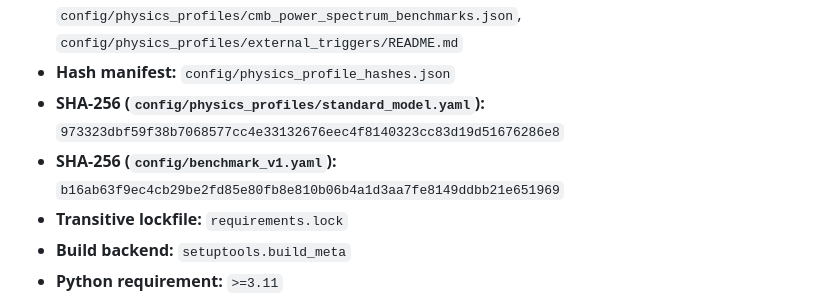
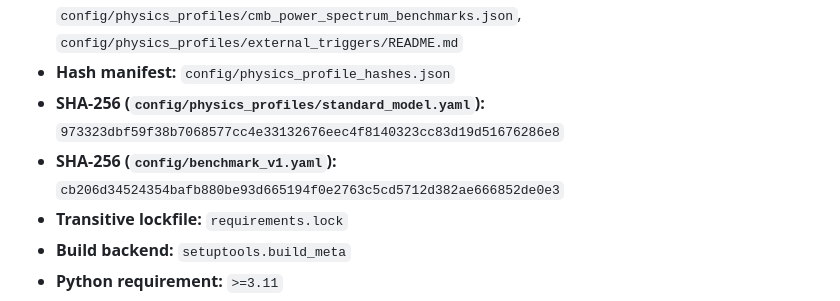
Before and after one commit to sys1own/Static-Holographic-Boundary-Theory, a Markdown page: README.md, the part around the change. GitHub-like rendering.

Commit message:
Update SHA-256 hash and refine repository description
Updated SHA-256 hash for benchmark_v1.yaml and clarified repository position.

```diff
--- a/README.md
+++ b/README.md
@@ -219,7 +219,7 @@ The benchmark now uses a split configuration model: `config/physics_profiles/sta
 - **Migrated observational assets:** `config/physics_profiles/nufit_5_3.json`, `config/physics_profiles/cmb_power_spectrum_benchmarks.json`, `config/physics_profiles/external_triggers/README.md`
 - **Hash manifest:** `config/physics_profile_hashes.json`
 - **SHA-256 (`config/physics_profiles/standard_model.yaml`):** `973323dbf59f38b7068577cc4e33132676eec4f8140323cc83d19d51676286e8`
-- **SHA-256 (`config/benchmark_v1.yaml`):** `b16ab63f9ec4cb29be2fd85e80fb8e810b06b4a1d3aa7fe8149ddbb21e651969`
+- **SHA-256 (`config/benchmark_v1.yaml`):** `cb206d34524354bafb880be93d665194f0e2763c5cd5712d382ae666852de0e3`
 - **Transitive lockfile:** `requirements.lock`
 - **Build backend:** `setuptools.build_meta`
 - **Python requirement:** `>=3.11`
```
